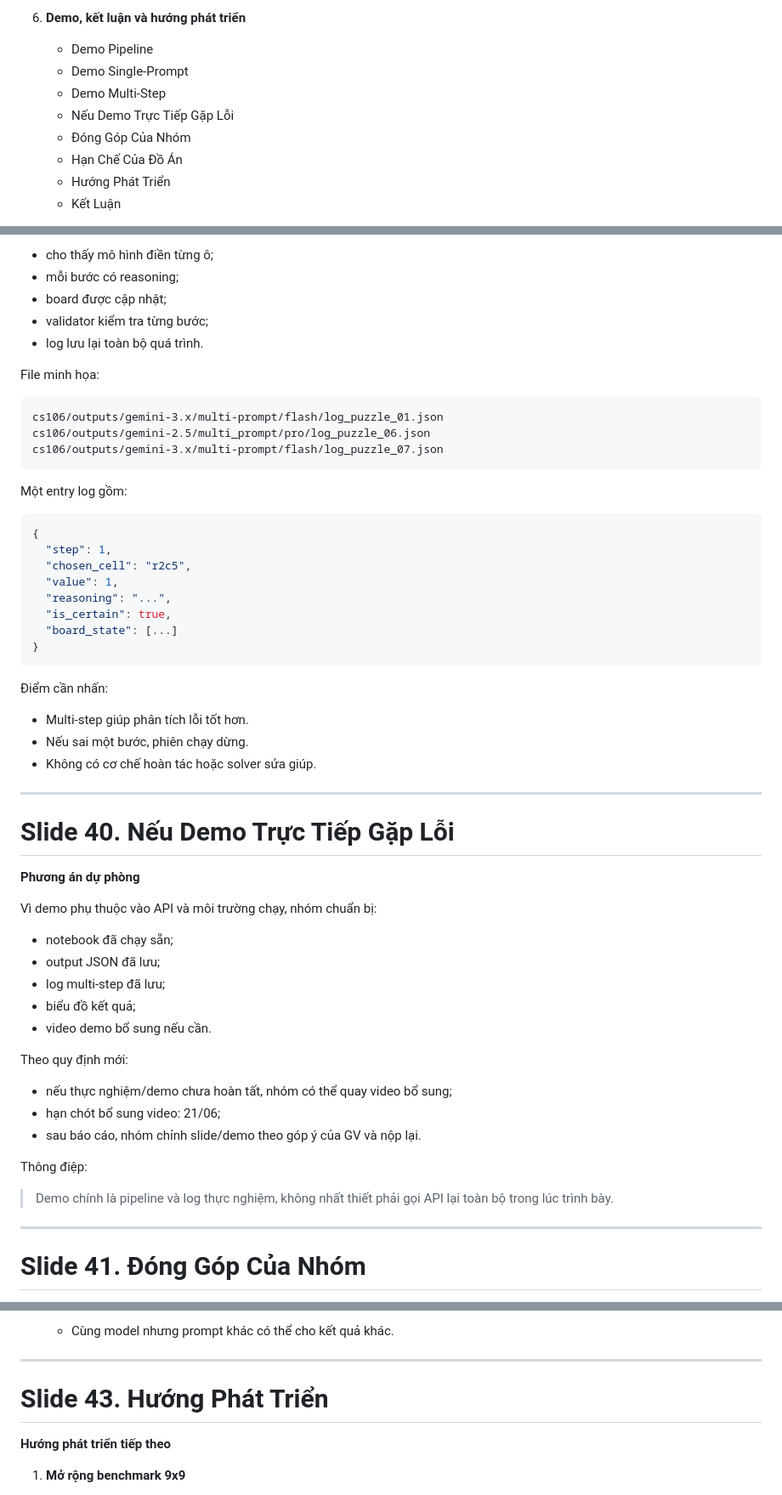
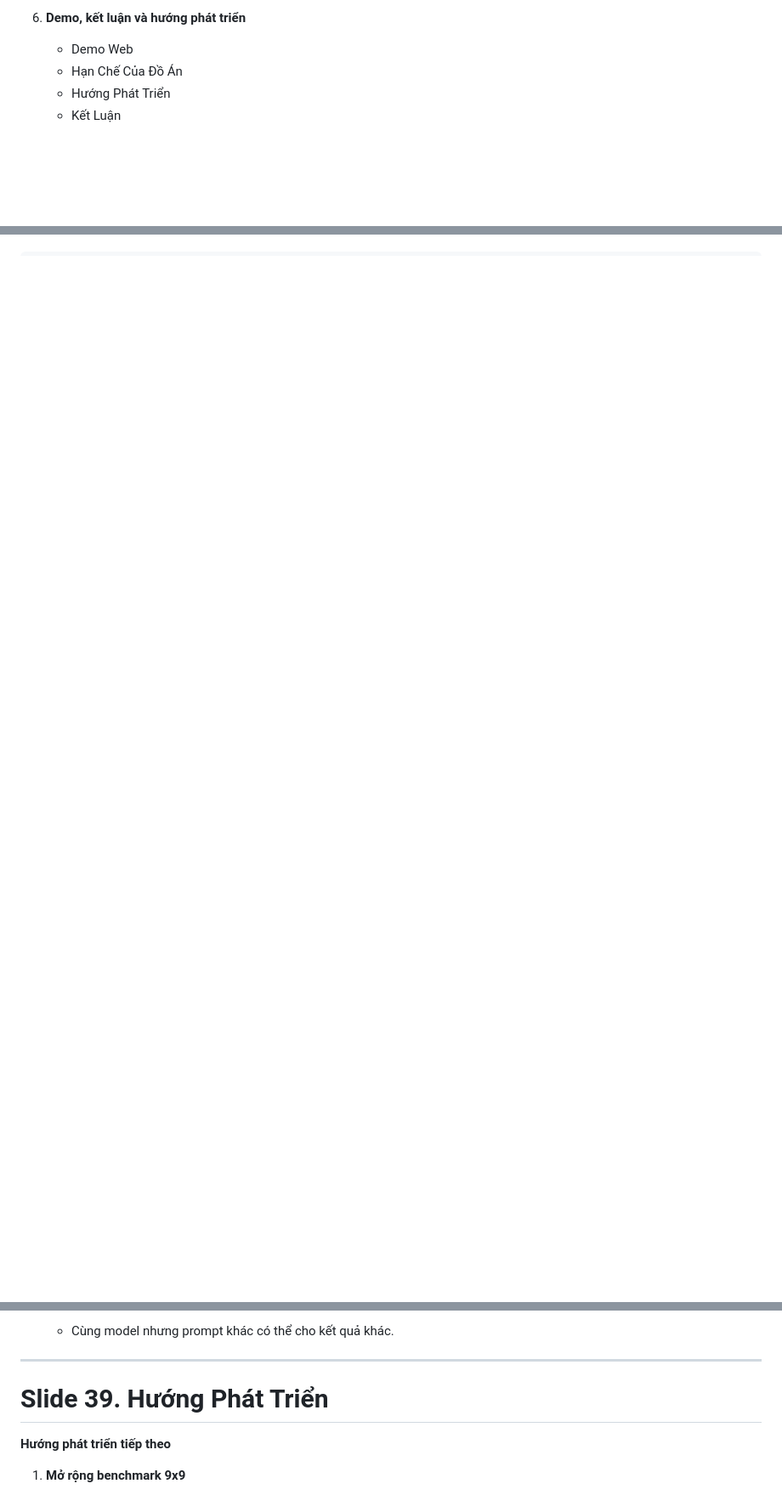
Before and after one commit to HyIsNoob/CS106-Sudoku-Bench, a Markdown page: documents/CS106-NoiDung-Slide-BaoCao.md, 3 parts joined by grey strips. Shown at 85% size. Rendered like a GitHub page; blank space fills up the shorter version.

Commit message:
Update nội dung

````diff
--- a/documents/CS106-NoiDung-Slide-BaoCao.md
+++ b/documents/CS106-NoiDung-Slide-BaoCao.md
@@ -101,11 +101,7 @@ Media:
    - So Sánh Với Paper Gốc
 
 6. **Demo, kết luận và hướng phát triển**
-   - Demo Pipeline
-   - Demo Single-Prompt
-   - Demo Multi-Step
-   - Nếu Demo Trực Tiếp Gặp Lỗi
-   - Đóng Góp Của Nhóm
+   - Demo Web
    - Hạn Chế Của Đồ Án
    - Hướng Phát Triển
    - Kết Luận
@@ -1337,61 +1239,0 @@ Mục tiêu demo:
-- cho thấy mô hình điền từng ô;
-- mỗi bước có reasoning;
-- board được cập nhật;
-- validator kiểm tra từng bước;
-- log lưu lại toàn bộ quá trình.
-
-File minh họa:
-
-```text
-cs106/outputs/gemini-3.x/multi-prompt/flash/log_puzzle_01.json
-cs106/outputs/gemini-2.5/multi_prompt/pro/log_puzzle_06.json
-cs106/outputs/gemini-3.x/multi-prompt/flash/log_puzzle_07.json
-```
-
-Một entry log gồm:
-
-```json
-{
-  "step": 1,
-  "chosen_cell": "r2c5",
-  "value": 1,
-  "reasoning": "...",
-  "is_certain": true,
-  "board_state": [...]
-}
-```
-
-Điểm cần nhấn:
-
-- Multi-step giúp phân tích lỗi tốt hơn.
-- Nếu sai một bước, phiên chạy dừng.
-- Không có cơ chế hoàn tác hoặc solver sửa giúp.
-
----
-
-# Slide 40. Nếu Demo Trực Tiếp Gặp Lỗi
-
-**Phương án dự phòng**
-
-Vì demo phụ thuộc vào API và môi trường chạy, nhóm chuẩn bị:
-
-- notebook đã chạy sẵn;
-- output JSON đã lưu;
-- log multi-step đã lưu;
-- biểu đồ kết quả;
-- video demo bổ sung nếu cần.
-
-Theo quy định mới:
-
-- nếu thực nghiệm/demo chưa hoàn tất, nhóm có thể quay video bổ sung;
-- hạn chót bổ sung video: 21/06;
-- sau báo cáo, nhóm chỉnh slide/demo theo góp ý của GV và nộp lại.
-
-Thông điệp:
-
-> Demo chính là pipeline và log thực nghiệm, không nhất thiết phải gọi API lại toàn bộ trong lúc trình bày.
-
----
-
-# Slide 41. Đóng Góp Của Nhóm
-
@@ -1455,7 +1290,7 @@ Về báo cáo/demo:
 
 ---
 
-# Slide 43. Hướng Phát Triển
+# Slide 39. Hướng Phát Triển
 
 **Hướng phát triển tiếp theo**
 
````
Also changed, not shown: other parts of documents/CS106-NoiDung-Slide-BaoCao.md (+30 -130 lines), documents/CS106-PhanCong-ThuyetTrinh-3Nguoi.md (+18 -23 lines).
